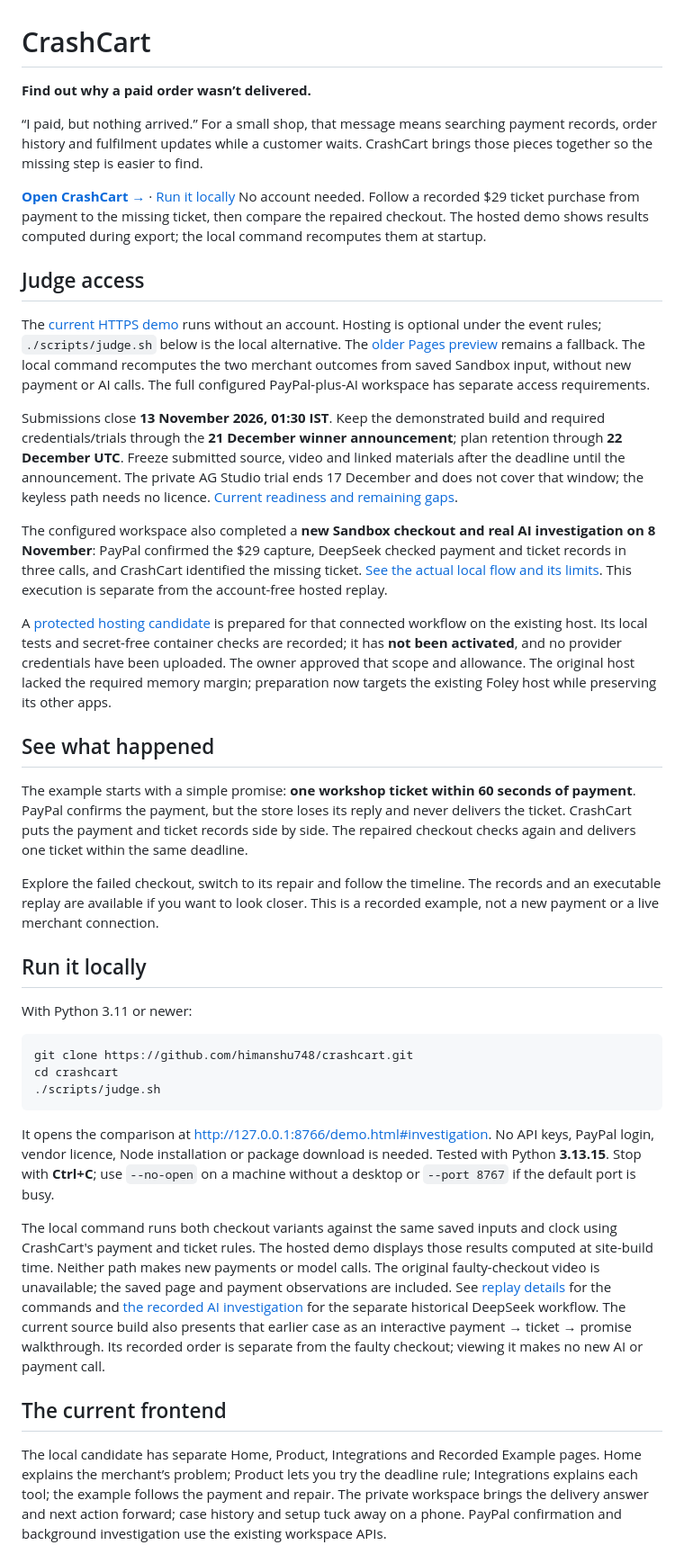
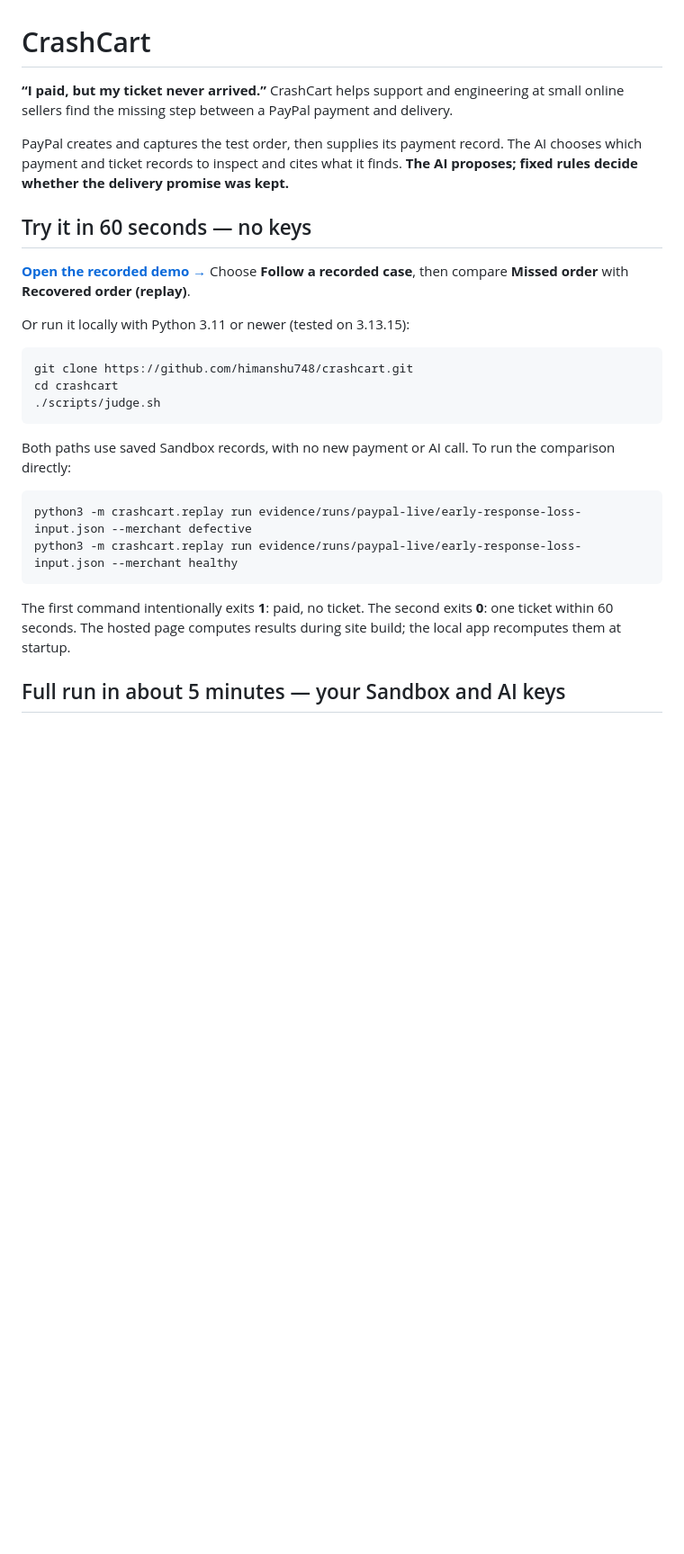
Before and after one commit to himanshu748/crashcart, a Markdown page: README.md, the part around one of its changes. Shown at 90% size. Drawn GitHub-style; blank space fills up the shorter version.

Commit message:
docs: give judges a clear keyless and Sandbox quickstart

````diff
--- a/README.md
+++ b/README.md
@@ -1,63 +1,14 @@
 # CrashCart
 
-**Find out why a paid order wasn’t delivered.**
+**“I paid, but my ticket never arrived.”** CrashCart helps support and engineering at small online sellers find the missing step between a PayPal payment and delivery.
 
-“I paid, but nothing arrived.” For a small shop, that message means searching
-payment records, order history and fulfilment updates while a customer waits.
-CrashCart brings those pieces together so the missing step is easier to find.
+PayPal creates and captures the test order, then supplies its payment record. The AI chooses which payment and ticket records to inspect and cites what it finds. **The AI proposes; fixed rules decide whether the delivery promise was kept.**
 
-**[Open CrashCart →](https://crashcart.52.202.25.181.sslip.io/)** · [Run it locally](#run-it-locally)
-No account needed. Follow a recorded $29 ticket purchase from payment to the
-missing ticket, then compare the repaired checkout. The hosted demo shows results
-computed during export; the local command recomputes them at startup.
+## Try it in 60 seconds — no keys
 
-## Judge access
+[**Open the recorded demo →**](https://crashcart.52.202.25.181.sslip.io/) Choose **Follow a recorded case**, then compare **Missed order** with **Recovered order (replay)**.
 
-The [current HTTPS demo](https://crashcart.52.202.25.181.sslip.io/) runs without an account.
-Hosting is optional under the event rules; `./scripts/judge.sh` below is the local
-alternative. The [older Pages preview](https://himanshu748.github.io/crashcart/)
-remains a fallback. The local command
-recomputes the two merchant outcomes from saved Sandbox input, without new
-payment or AI calls. The full configured PayPal-plus-AI workspace has separate
-access requirements.
-
-Submissions close **13 November 2026, 01:30 IST**. Keep the demonstrated build and
-required credentials/trials through the **21 December winner announcement**; plan
-retention through **22 December UTC**. Freeze submitted source, video and linked
-materials after the deadline until the announcement. The private AG Studio trial
-ends 17 December and does not cover that window; the keyless path needs no licence.
-[Current readiness and remaining gaps](docs/RULES_READINESS.md).
-
-The configured workspace also completed a **new Sandbox checkout and real AI
-investigation on 8 November**: PayPal confirmed the $29 capture, DeepSeek checked
-payment and ticket records in three calls, and CrashCart identified the missing
-ticket. [See the actual local flow and its limits](docs/LIVE_FLOW.md). This
-execution is separate from the account-free hosted replay.
-
-A [protected hosting candidate](deploy/live/README.md) is prepared for that
-connected workflow on the existing host. Its local tests and secret-free
-container checks are recorded; it has **not been activated**, and no provider
-credentials have been uploaded. The owner approved that scope and allowance. The original host lacked the
-required memory margin; preparation now targets the existing Foley host while
-preserving its other apps.
-
-## See what happened
-
-The example starts with a simple promise: **one workshop ticket within 60
-seconds of payment**. PayPal confirms the payment, but the store loses its reply
-and never delivers the ticket. CrashCart puts the payment and ticket records
-side by side. The repaired checkout checks again and delivers one ticket within
-the same deadline.
-
-Explore the failed checkout, switch to its repair and follow the timeline.
-The records and an executable replay are available if you want to look closer.
-This is a recorded example, not a new payment or a live merchant connection.
-
-<a id="try-the-product-in-60-seconds"></a>
-
-## Run it locally
-
-With Python 3.11 or newer:
+Or run it locally with Python 3.11 or newer (tested on 3.13.15):
 
 ```sh
 git clone https://github.com/himanshu748/crashcart.git
@@ -65,24 +16,14 @@ cd crashcart
 ./scripts/judge.sh
 ```
 
-It opens the comparison at <http://127.0.0.1:8766/demo.html#investigation>. No API keys,
-PayPal login, vendor licence, Node installation or package download is needed.
-Tested with Python **3.13.15**. Stop with **Ctrl+C**; use `--no-open` on a machine
-without a desktop or `--port 8767` if the default port is busy.
+Both paths use saved Sandbox records, with no new payment or AI call. To run the comparison directly:
 
-The local command runs both checkout variants against the same saved inputs and
-clock using CrashCart's payment and ticket rules. The hosted demo displays those
-results computed at site-build time. Neither path makes new payments or model
-calls. The original faulty-checkout video is unavailable; the saved page and
-payment observations are included. See [replay details](#reproduce-the-comparison)
-for the commands and [the recorded AI investigation](docs/AI_EVIDENCE.md) for
-the separate historical DeepSeek workflow. The current source build also presents that earlier case as an interactive payment → ticket → promise walkthrough. Its recorded order is separate from the faulty checkout; viewing it makes no new AI or payment call.
+```sh
+python3 -m crashcart.replay run evidence/runs/paypal-live/early-response-loss-input.json --merchant defective
+python3 -m crashcart.replay run evidence/runs/paypal-live/early-response-loss-input.json --merchant healthy
+```
 
-## The current frontend
+The first command intentionally exits **1**: paid, no ticket. The second exits **0**: one ticket within 60 seconds. The hosted page computes results during site build; the local app recomputes them at startup.
 
-The local candidate has separate Home, Product, Integrations and Recorded Example
-pages. Home explains the merchant’s problem; Product lets you try the deadline
-rule; Integrations explains each tool; the example follows the payment and repair.
-The private workspace brings the delivery answer and next action forward; case history and setup tuck away on a phone. PayPal
-confirmation and background investigation use the existing workspace APIs.
+## Full run in about 5 minutes — your Sandbox and AI keys
 
````
Also changed, not shown: other parts of README.md (+18 -14 lines), docs/JUDGE_GUIDE.md (added, +76 -0 lines), docs/images/crashcart-home.jpg (added).
